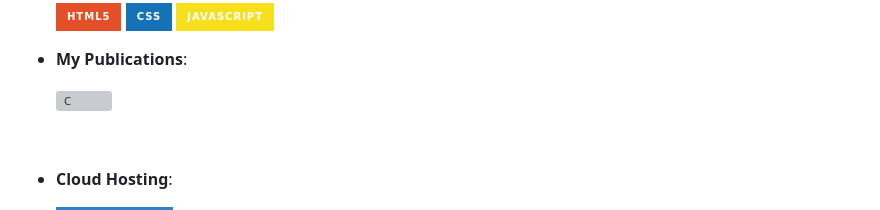
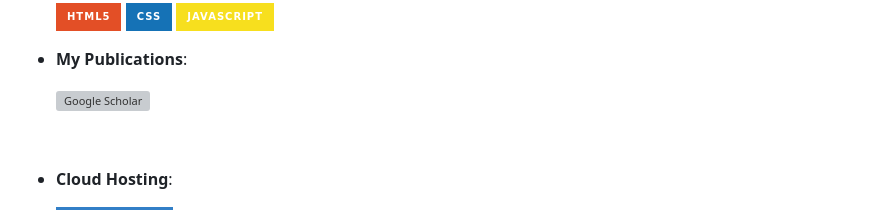
Before and after one commit to MAli-Farooq/MAli-Farooq.github.io, a Markdown page: README.md, the part around the change. Rendered like a GitHub page; badges without logos; grey boxes are pictures that could not be loaded.

```diff
--- a/README.md
+++ b/README.md
@@ -50,7 +50,7 @@
 
 - **My Publications**:
 
-    ![C](https://scholar.google.com.pk/citations?user=Km-BcFoAAAAJ&hl=en)
+    ![Google Scholar](https://scholar.google.com.pk/citations?user=Km-BcFoAAAAJ&hl=en)
 
 
 <br>
```
